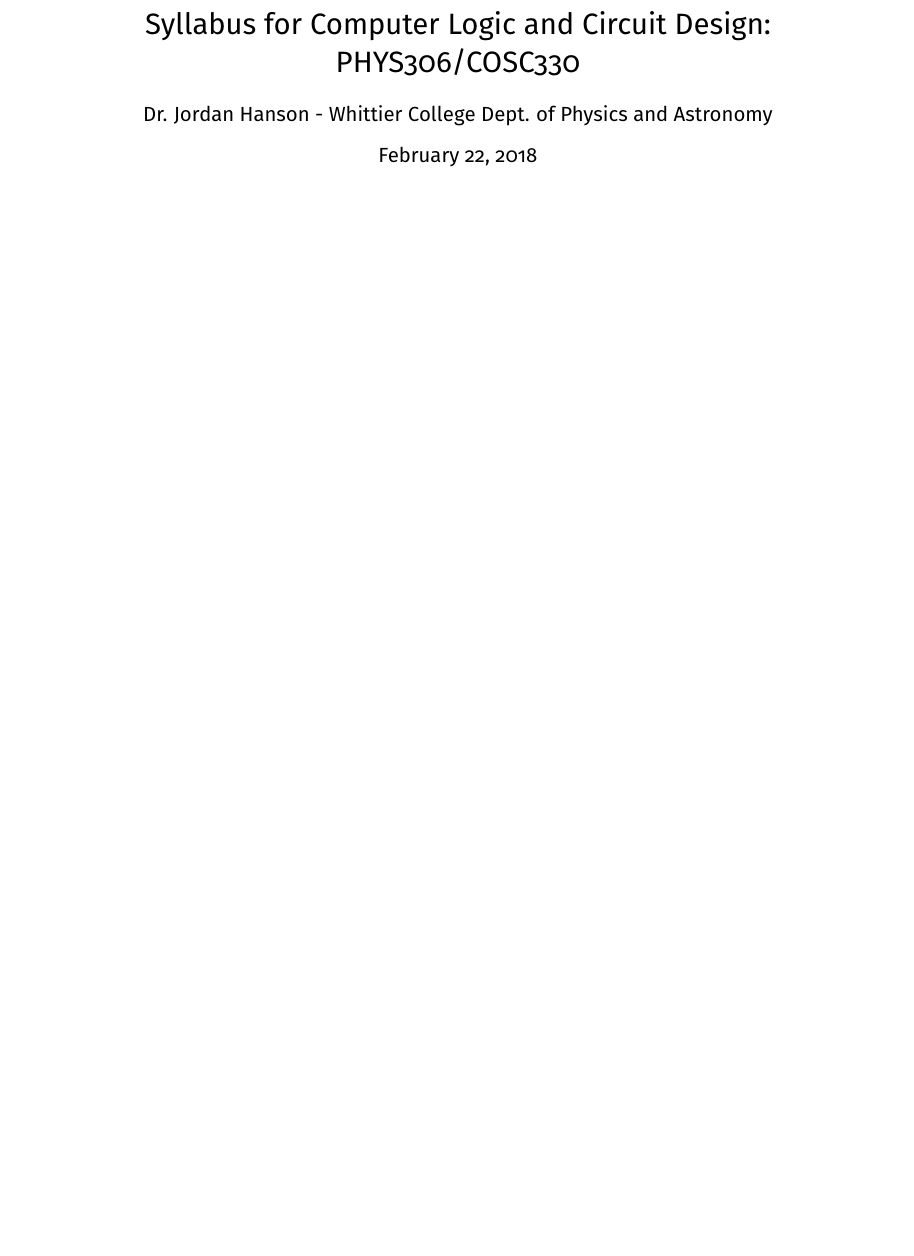
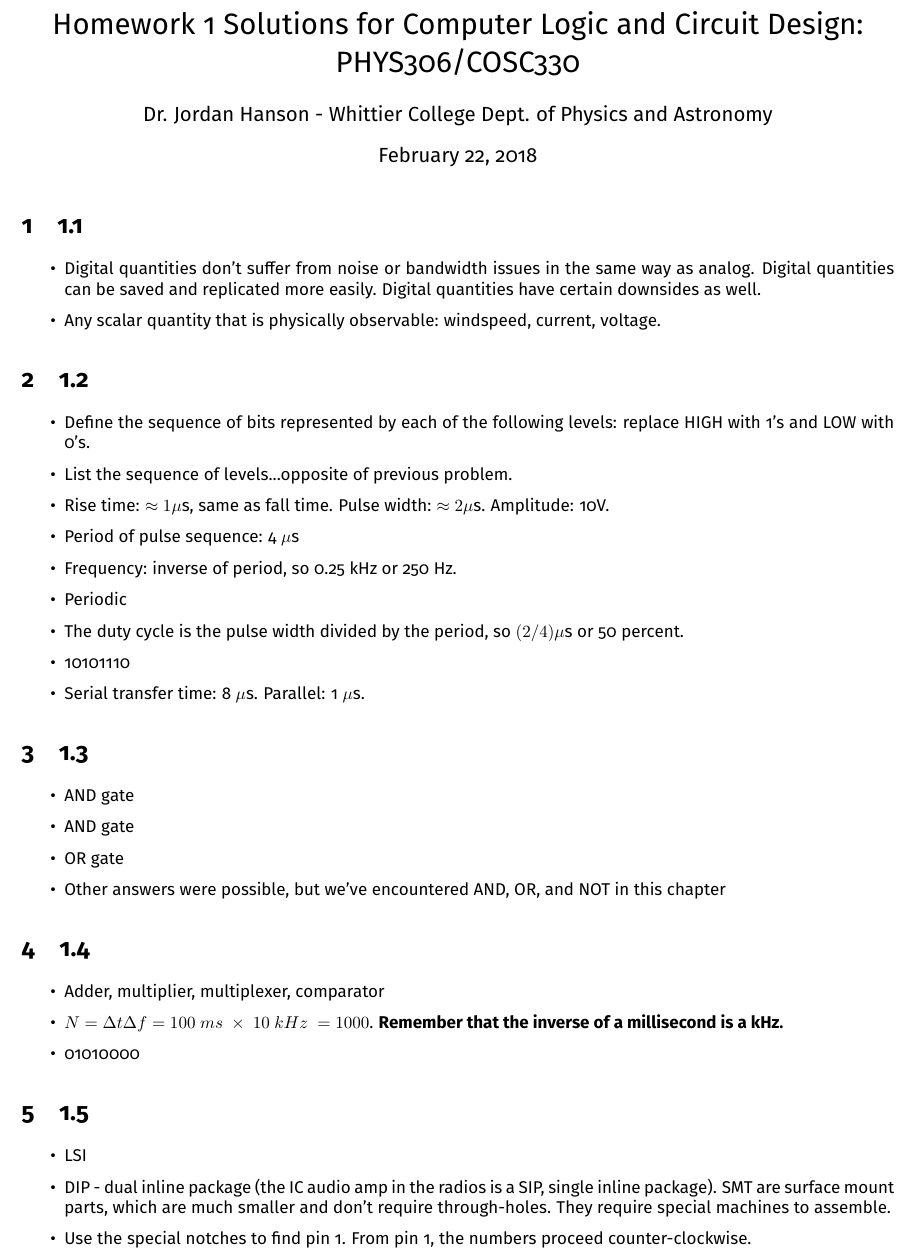
Before and after one commit to 918particle/ComputerLogicAndCircuitDesign, a LaTeX problem sheet (HomeworkSolutions/homework1.tex): part of the page, cut so that both start at the same text, the shorter picture padded with empty space. Compiled offline with pdfLaTeX.

Commit message:
added homework 1 solutions.

```diff
--- a/HomeworkSolutions/homework1.tex
+++ b/HomeworkSolutions/homework1.tex
@@ -1,4 +1,4 @@
-\title{Syllabus for Computer Logic and Circuit Design: PHYS306/COSC330}
+\title{Homework 1 Solutions for Computer Logic and Circuit Design: PHYS306/COSC330}
 \author{Dr. Jordan Hanson - Whittier College Dept. of Physics and Astronomy}
 \date{\today}
 \documentclass[10pt]{article}
@@ -9,5 +9,50 @@
 \begin{document}
 \maketitle
 
+\section{1.1}
+
+\begin{itemize}
+\item Digital quantities don't suffer from noise or bandwidth issues in the same way as analog.  Digital quantities can be saved and replicated more easily.  Digital quantities have certain downsides as well.
+\item Any scalar quantity that is physically observable: windspeed, current, voltage.
+\end{itemize}
+
+\section{1.2}
+
+\begin{itemize}
+\item Define the sequence of bits represented by each of the following levels: replace HIGH with 1's and LOW with 0's.
+\item List the sequence of levels...opposite of previous problem.
+\item Rise time: $\approx 1\mu$s, same as fall time.  Pulse width: $\approx 2\mu$s.  Amplitude: 10V.
+\item Period of pulse sequence: 4 $\mu$s
+\item Frequency: inverse of period, so 0.25 kHz or 250 Hz.
+\item Periodic
+\item The duty cycle is the pulse width divided by the period, so $(2/4) \mu$s or 50 percent.
+\item 10101110
+\item Serial transfer time: 8 $\mu$s.  Parallel: 1 $\mu$s.
+\end{itemize}
+
+\section{1.3}
+
+\begin{itemize}
+\item AND gate
+\item AND gate
+\item OR gate
+\item Other answers were possible, but we've encountered AND, OR, and NOT in this chapter
+\end{itemize}
+
+\section{1.4}
+
+\begin{itemize}
+\item Adder, multiplier, multiplexer, comparator
+\item $N = \Delta t \Delta f = 100~ms~\times~10~kHz~=1000$.  \textbf{Remember that the inverse of a millisecond is a kHz.}
+\item 01010000
+\end{itemize}
+
+\section{1.5}
+
+\begin{itemize}
+\item LSI
+\item DIP - dual inline package (the IC audio amp in the radios is a SIP, single inline package). SMT are surface mount parts, which are much smaller and don't require through-holes.  They require special machines to assemble.
+\item Use the special notches to find pin 1.  From pin 1, the numbers proceed counter-clockwise.
+\end{itemize}
 
 \end{document}
```
Also changed, not shown: HomeworkSolutions/homework1.pdf (added).
